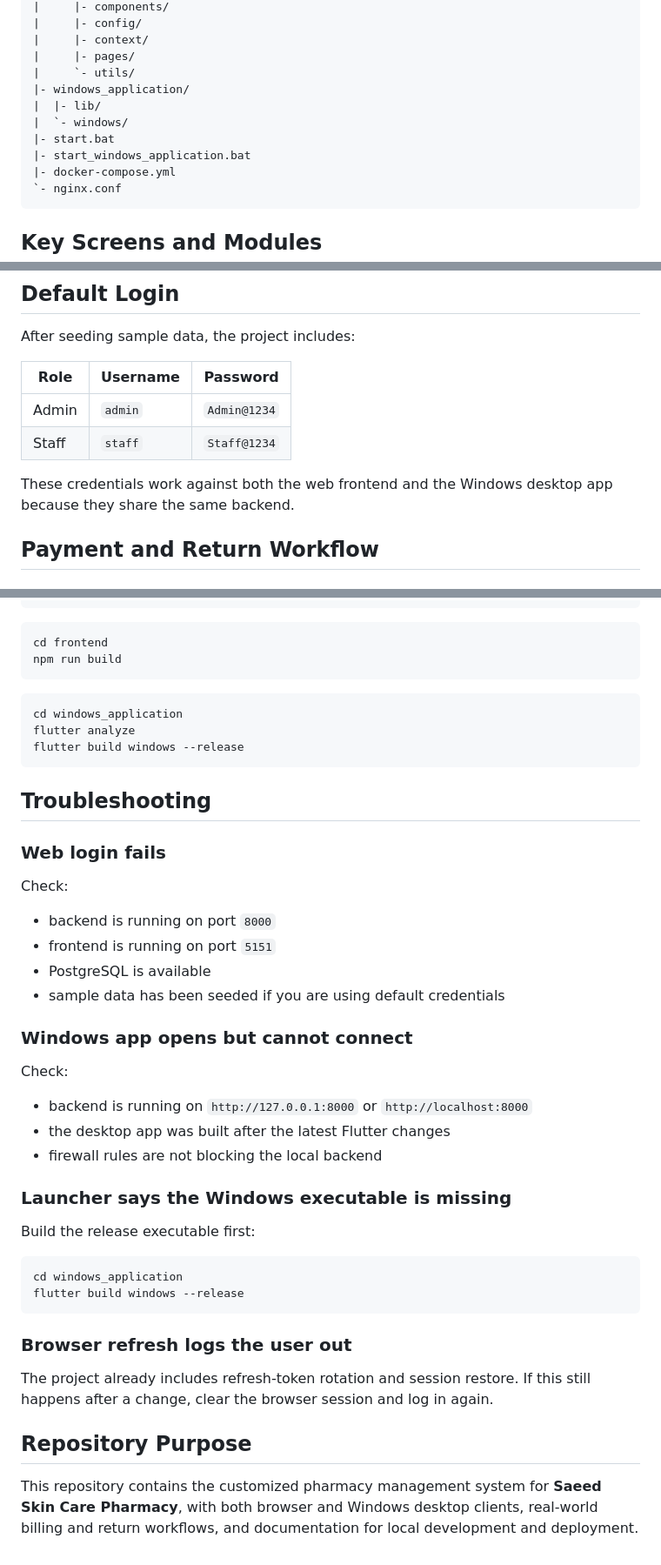
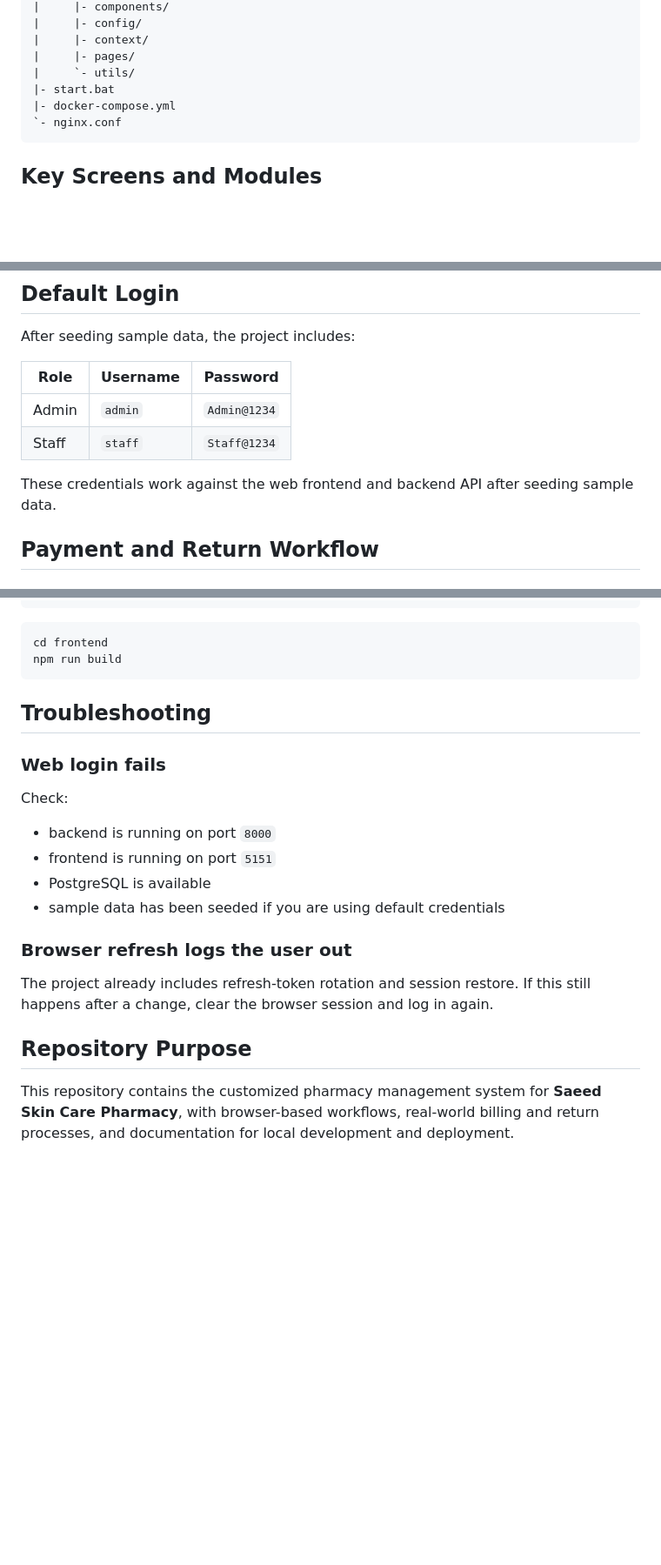
Before and after one commit to Rashidzada/saeed-care-skin-pharmacy, a Markdown page: README.md, 3 parts joined by grey strips. Shown at 87% size. GitHub-like rendering; blank space fills up the shorter version.

````diff
--- a/README.md
+++ b/README.md
@@ -116,11 +107,7 @@ msms/
 |     |- context/
 |     |- pages/
 |     `- utils/
-|- windows_application/
-|  |- lib/
-|  `- windows/
 |- start.bat
-|- start_windows_application.bat
 |- docker-compose.yml
 `- nginx.conf
 ```
@@ -233,7 +187,7 @@ After seeding sample data, the project includes:
 | Admin | `admin` | `Admin@1234` |
 | Staff | `staff` | `Staff@1234` |
 
-These credentials work against both the web frontend and the Windows desktop app because they share the same backend.
+These credentials work against the web frontend and backend API after seeding sample data.
 
 ## Payment and Return Workflow
 
@@ -367,12 +321,6 @@ cd frontend
 npm run build
 ```
 
-```powershell
-cd windows_application
-flutter analyze
-flutter build windows --release
-```
-
 ## Troubleshooting
 
 ### Web login fails
@@ -384,27 +332,10 @@ Check:
 - PostgreSQL is available
 - sample data has been seeded if you are using default credentials
 
-### Windows app opens but cannot connect
-
-Check:
-
-- backend is running on `http://127.0.0.1:8000` or `http://localhost:8000`
-- the desktop app was built after the latest Flutter changes
-- firewall rules are not blocking the local backend
-
-### Launcher says the Windows executable is missing
-
-Build the release executable first:
-
-```powershell
-cd windows_application
-flutter build windows --release
-```
-
 ### Browser refresh logs the user out
 
 The project already includes refresh-token rotation and session restore. If this still happens after a change, clear the browser session and log in again.
 
 ## Repository Purpose
 
-This repository contains the customized pharmacy management system for **Saeed Skin Care Pharmacy**, with both browser and Windows desktop clients, real-world billing and return workflows, and documentation for local development and deployment.
+This repository contains the customized pharmacy management system for **Saeed Skin Care Pharmacy**, with browser-based workflows, real-world billing and return processes, and documentation for local development and deployment.
````
Also changed, not shown: other parts of README.md (+6 -48 lines).
